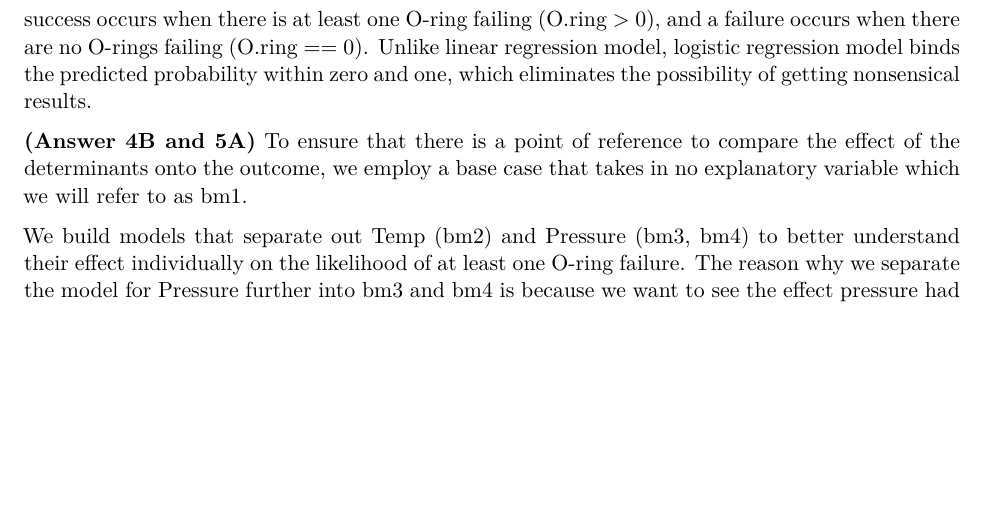
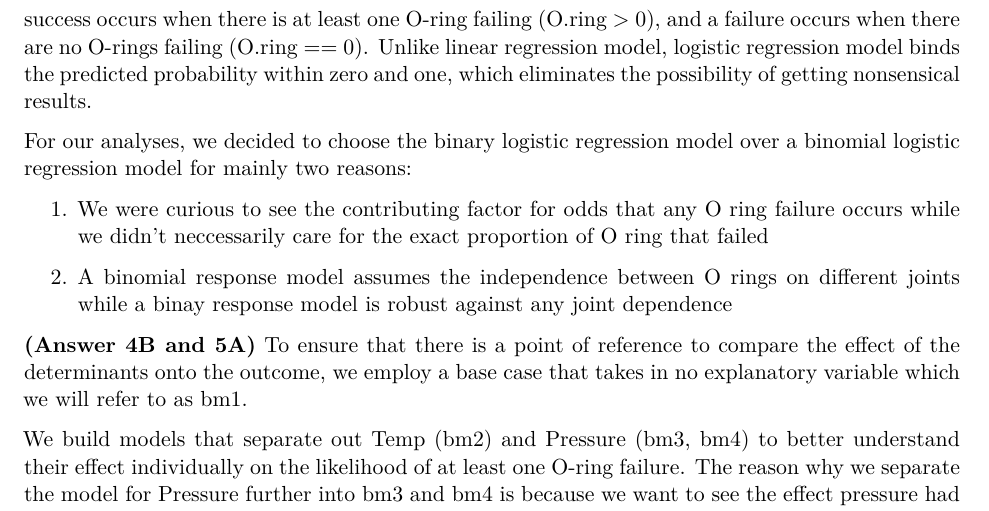
Before and after one commit to tiffapedia/w271-lab1, an R Markdown document (RobertDeng_ShanHe_JoannaHuang_TiffanyJaya_Lab1.Rmd): part of page 8 of 14, cut so that both start at the same text, the shorter picture padded with empty space. Rendered offline with R 4.5, knitr and Pandoc, then LaTeX, with nearby package versions; some code elsewhere in the file could not run offline.

Commit message:
Adding reasoning for binary vs. binomial

```diff
--- a/RobertDeng_ShanHe_JoannaHuang_TiffanyJaya_Lab1.Rmd
+++ b/RobertDeng_ShanHe_JoannaHuang_TiffanyJaya_Lab1.Rmd
@@ -159,6 +159,12 @@ As shown from the fitted model above, linear regression is an inadequate model f
 ## Applying logistic regression model for a binary response
 
 If we simply wanted to know the probability of at least one O-ring failing, then we can use the logistic regression model with a binary response (success or failure) to predict that probability. A success occurs when there is at least one O-ring failing (O.ring > 0), and a failure occurs when there are no O-rings failing (O.ring == 0). Unlike linear regression model, logistic regression model binds the predicted probability within zero and one, which eliminates the possibility of getting nonsensical results.
+
+For our analyses, we decided to choose the binary logistic regression model over a binomial logistic regression model for mainly two reasons:
+
+1. We were curious to see the contributing factor for odds that any O ring failure occurs while we didn’t neccessarily care for the exact proportion of O ring that failed
+
+2. A binomial response model assumes the independence between O rings on different joints while a binay response model is robust against any joint dependence
 
 **(Answer 4B and 5A)** To ensure that there is a point of reference to compare the effect of the determinants onto the outcome, we employ a base case that takes in no explanatory variable which we will refer to as bm1.
 
```
